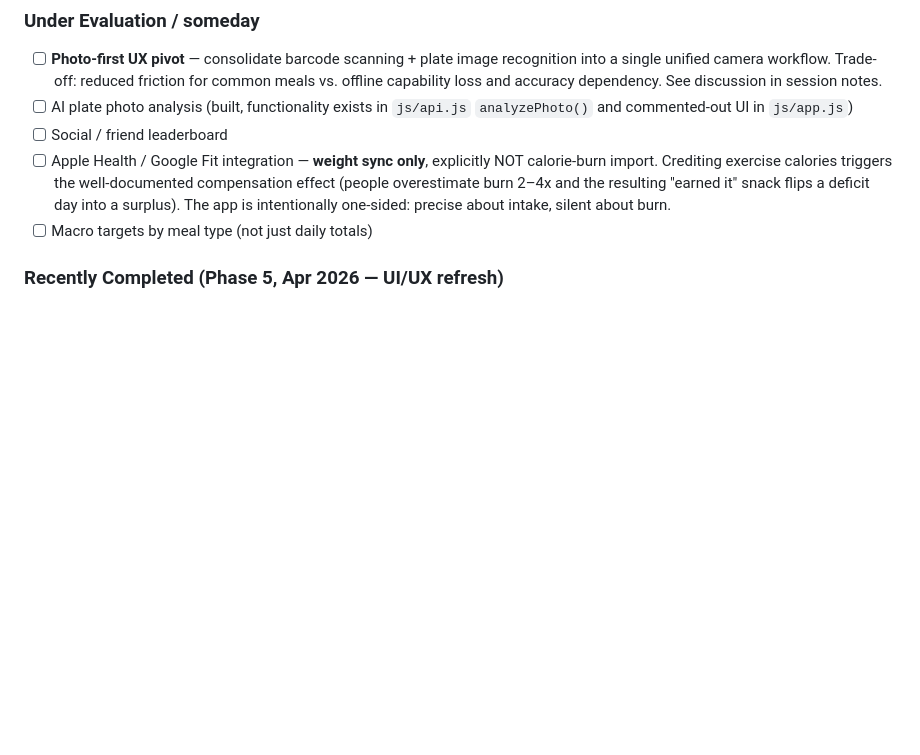
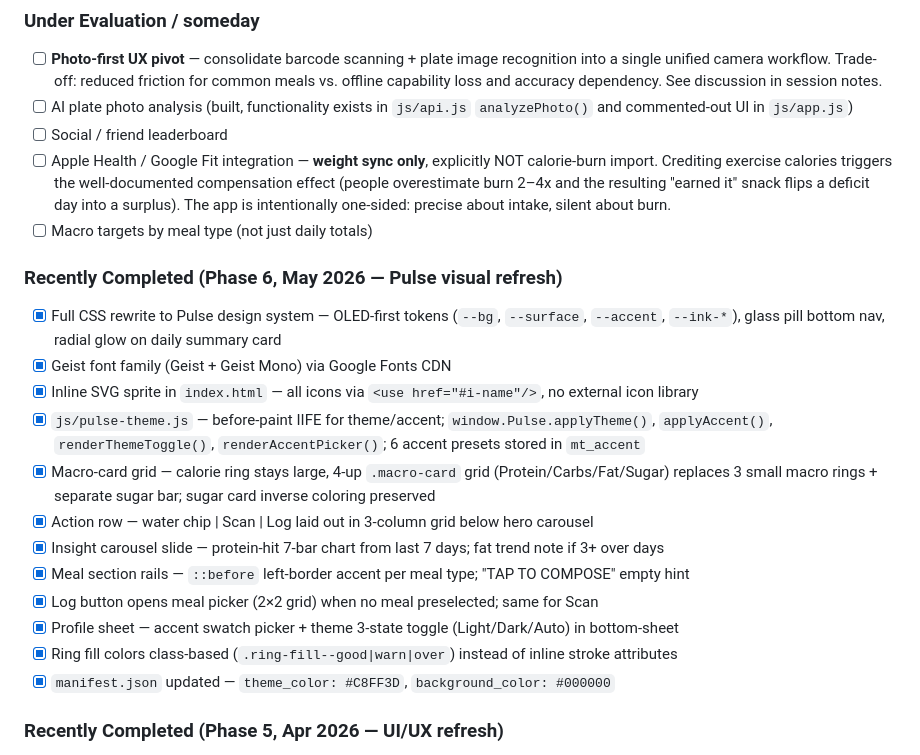
Before and after one commit to PrinceNightshade/meal-tracker, a Markdown page: CLAUDE.md, the part around the change. Rendered like a GitHub page; blank space fills up the shorter version.

Commit message:
docs: record Phase 6 Pulse visual refresh in Recently Completed backlog
Co-Authored-By: Claude Sonnet 4.6 <noreply@anthropic.com>

```diff
--- a/CLAUDE.md
+++ b/CLAUDE.md
@@ -199,6 +199,20 @@ Run through these checks in the live preview server or on deployed staging:
 - [ ] Apple Health / Google Fit integration — **weight sync only**, explicitly NOT calorie-burn import. Crediting exercise calories triggers the well-documented compensation effect (people overestimate burn 2–4x and the resulting "earned it" snack flips a deficit day into a surplus). The app is intentionally one-sided: precise about intake, silent about burn.
 - [ ] Macro targets by meal type (not just daily totals)
 
+### Recently Completed (Phase 6, May 2026 — Pulse visual refresh)
+- [x] Full CSS rewrite to Pulse design system — OLED-first tokens (`--bg`, `--surface`, `--accent`, `--ink-*`), glass pill bottom nav, radial glow on daily summary card
+- [x] Geist font family (Geist + Geist Mono) via Google Fonts CDN
+- [x] Inline SVG sprite in `index.html` — all icons via `<use href="#i-name"/>`, no external icon library
+- [x] `js/pulse-theme.js` — before-paint IIFE for theme/accent; `window.Pulse.applyTheme()`, `applyAccent()`, `renderThemeToggle()`, `renderAccentPicker()`; 6 accent presets stored in `mt_accent`
+- [x] Macro-card grid — calorie ring stays large, 4-up `.macro-card` grid (Protein/Carbs/Fat/Sugar) replaces 3 small macro rings + separate sugar bar; sugar card inverse coloring preserved
+- [x] Action row — water chip | Scan | Log laid out in 3-column grid below hero carousel
+- [x] Insight carousel slide — protein-hit 7-bar chart from last 7 days; fat trend note if 3+ over days
+- [x] Meal section rails — `::before` left-border accent per meal type; "TAP TO COMPOSE" empty hint
+- [x] Log button opens meal picker (2×2 grid) when no meal preselected; same for Scan
+- [x] Profile sheet — accent swatch picker + theme 3-state toggle (Light/Dark/Auto) in bottom-sheet
+- [x] Ring fill colors class-based (`.ring-fill--good|warn|over`) instead of inline stroke attributes
+- [x] `manifest.json` updated — `theme_color: #C8FF3D`, `background_color: #000000`
+
 ### Recently Completed (Phase 5, Apr 2026 — UI/UX refresh)
 - [x] Header refresh — drop year from date, "Today" replaces date when on today, hide Today button on today, prev/next bumped to 44pt tap targets, theme + auth collapsed into a single Profile bottom-sheet
 - [x] Goals autosave — removed three Save buttons, save on blur with green border flash
```
